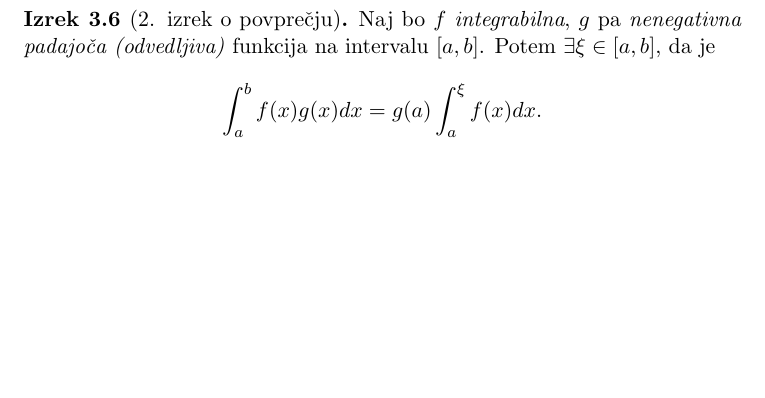
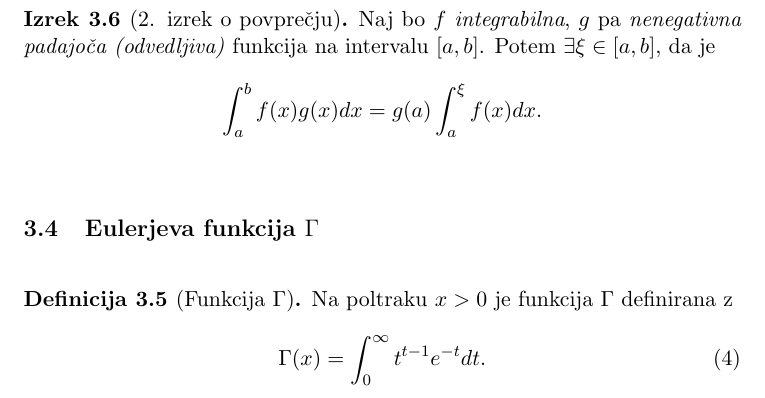
Before and after one commit to oskarvavtar/Analiza-3, a LaTeX document (ANA3 - definicije, trditve, izreki.tex): part of page 10 of 10, cut so that both start at the same text, the shorter picture padded with empty space. Compiled offline with pdfLaTeX.

Commit message:
21/10/2020 snov

```diff
--- a/ANA3 - definicije, trditve, izreki.tex
+++ b/ANA3 - definicije, trditve, izreki.tex
@@ -293,4 +293,19 @@ $$\int_a^b f(x) g(x) dx = g(a) \int_a^{\xi} f(x) dx.$$
 \end{izrek}
 \vspace{0.5cm}
 
+% *************************************************************************************************
+
+\subsection{Eulerjeva funkcija $\Gamma$}
+\vspace{0.5cm}
+
+\begin{definicija}[Funkcija $\Gamma$]
+
+Na poltraku $x > 0$ je funkcija $\Gamma$ definirana z
+\begin{equation}
+	\Gamma(x) = \int_0^{\infty} t^{t-1} e^{-t} dt.
+\end{equation}
+
+\end{definicija}
+\vspace{0.5cm}
+
 \end{document}
```
Also changed, not shown: ANA3 - definicije, trditve, izreki.pdf.
